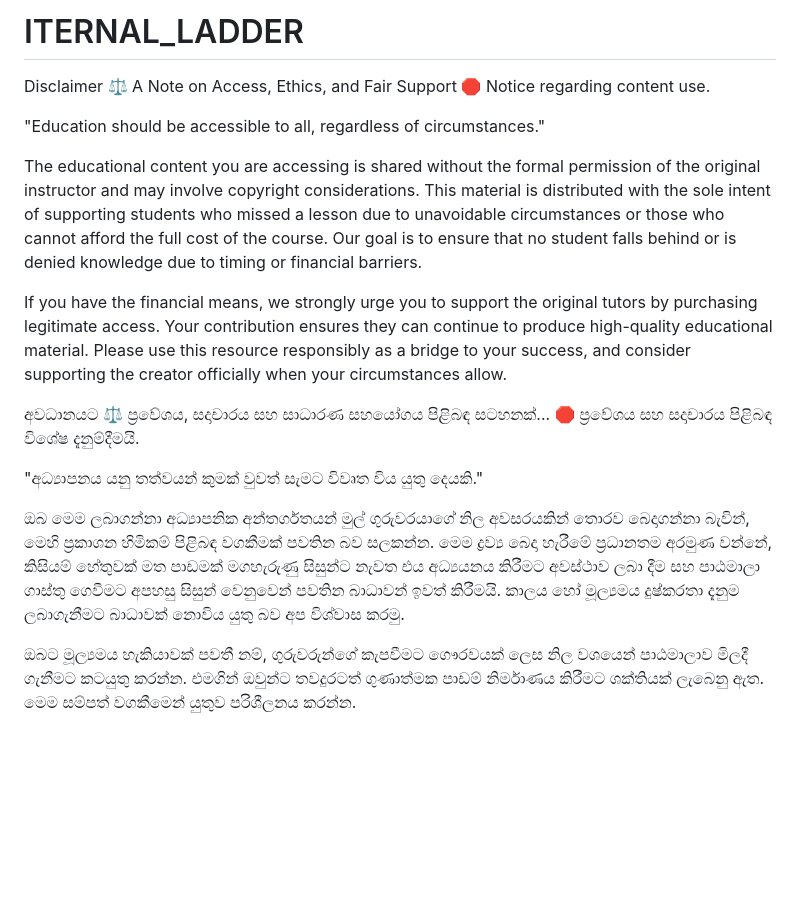
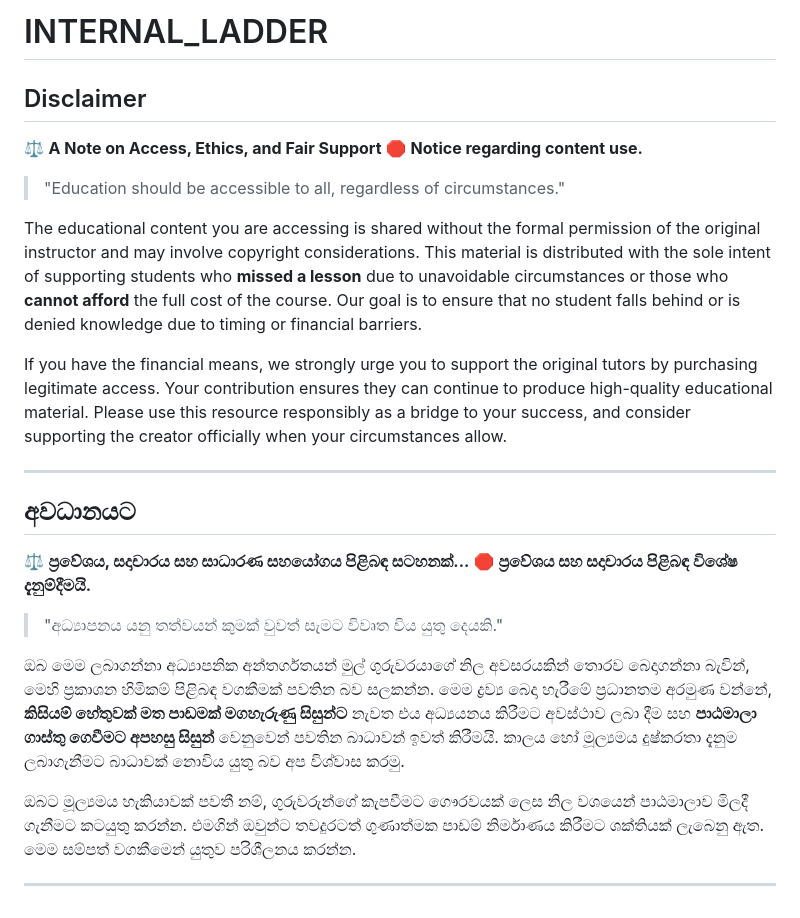
Before and after one commit to thunderdagger/ITERNAL_LADDER, a Markdown page: README.md, the part around the change. Rendered like a GitHub page; blank space fills up the shorter version.

```diff
--- a/README.md
+++ b/README.md
@@ -1,21 +1,25 @@
-# ITERNAL_LADDER
+# INTERNAL_LADDER
 
-Disclaimer
-⚖️ A Note on Access, Ethics, and Fair Support
-🛑 Notice regarding content use.
+## Disclaimer
 
-"Education should be accessible to all, regardless of circumstances."
+⚖️ **A Note on Access, Ethics, and Fair Support** 🛑 **Notice regarding content use.**
 
-The educational content you are accessing is shared without the formal permission of the original instructor and may involve copyright considerations. This material is distributed with the sole intent of supporting students who missed a lesson due to unavoidable circumstances or those who cannot afford the full cost of the course. Our goal is to ensure that no student falls behind or is denied knowledge due to timing or financial barriers.
+> "Education should be accessible to all, regardless of circumstances."
+
+The educational content you are accessing is shared without the formal permission of the original instructor and may involve copyright considerations. This material is distributed with the sole intent of supporting students who **missed a lesson** due to unavoidable circumstances or those who **cannot afford** the full cost of the course. Our goal is to ensure that no student falls behind or is denied knowledge due to timing or financial barriers.
 
 If you have the financial means, we strongly urge you to support the original tutors by purchasing legitimate access. Your contribution ensures they can continue to produce high-quality educational material. Please use this resource responsibly as a bridge to your success, and consider supporting the creator officially when your circumstances allow.
 
-අවධානයට
-⚖️ ප්‍රවේශය, සදාචාරය සහ සාධාරණ සහයෝගය පිළිබඳ සටහනක්...
-🛑 ප්‍රවේශය සහ සදාචාරය පිළිබඳ විශේෂ දැනුම්දීමයි.
+---
 
-"අධ්‍යාපනය යනු තත්වයන් කුමක් වුවත් සැමට විවෘත විය යුතු දෙයකි."
+## අවධානයට
 
-ඔබ මෙම ලබාගන්නා අධ්‍යාපනික අන්තර්ගතයන් මුල් ගුරුවරයාගේ නිල අවසරයකින් තොරව බෙදාගන්නා බැවින්, මෙහි ප්‍රකාශන හිමිකම් පිළිබඳ වගකීමක් පවතින බව සලකන්න. මෙම ද්‍රව්‍ය බෙදා හැරීමේ ප්‍රධානතම අරමුණ වන්නේ, කිසියම් හේතුවක් මත පාඩමක් මගහැරුණු සිසුන්ට නැවත එය අධ්‍යයනය කිරීමට අවස්ථාව ලබා දීම සහ පාඨමාලා ගාස්තු ගෙවීමට අපහසු සිසුන් වෙනුවෙන් පවතින බාධාවන් ඉවත් කිරීමයි. කාලය හෝ මූල්‍යමය දුෂ්කරතා දැනුම ලබාගැනීමට බාධාවක් නොවිය යුතු බව අප විශ්වාස කරමු.
+⚖️ **ප්‍රවේශය, සදාචාරය සහ සාධාරණ සහයෝගය පිළිබඳ සටහනක්...** 🛑 **ප්‍රවේශය සහ සදාචාරය පිළිබඳ විශේෂ දැනුම්දීමයි.**
+
+> "අධ්‍යාපනය යනු තත්වයන් කුමක් වුවත් සැමට විවෘත විය යුතු දෙයකි."
+
+ඔබ මෙම ලබාගන්නා අධ්‍යාපනික අන්තර්ගතයන් මුල් ගුරුවරයාගේ නිල අවසරයකින් තොරව බෙදාගන්නා බැවින්, මෙහි ප්‍රකාශන හිමිකම් පිළිබඳ වගකීමක් පවතින බව සලකන්න. මෙම ද්‍රව්‍ය බෙදා හැරීමේ ප්‍රධානතම අරමුණ වන්නේ, **කිසියම් හේතුවක් මත පාඩමක් මගහැරුණු සිසුන්ට** නැවත එය අධ්‍යයනය කිරීමට අවස්ථාව ලබා දීම සහ **පාඨමාලා ගාස්තු ගෙවීමට අපහසු සිසුන්** වෙනුවෙන් පවතින බාධාවන් ඉවත් කිරීමයි. කාලය හෝ මූල්‍යමය දුෂ්කරතා දැනුම ලබාගැනීමට බාධාවක් නොවිය යුතු බව අප විශ්වාස කරමු.
 
 ඔබට මූල්‍යමය හැකියාවක් පවතී නම්, ගුරුවරුන්ගේ කැපවීමට ගෞරවයක් ලෙස නිල වශයෙන් පාඨමාලාව මිලදී ගැනීමට කටයුතු කරන්න. එමගින් ඔවුන්ට තවදුරටත් ගුණාත්මක පාඩම් නිර්මාණය කිරීමට ශක්තියක් ලැබෙනු ඇත. මෙම සම්පත් වගකීමෙන් යුතුව පරිශීලනය කරන්න.
+
+---
```
